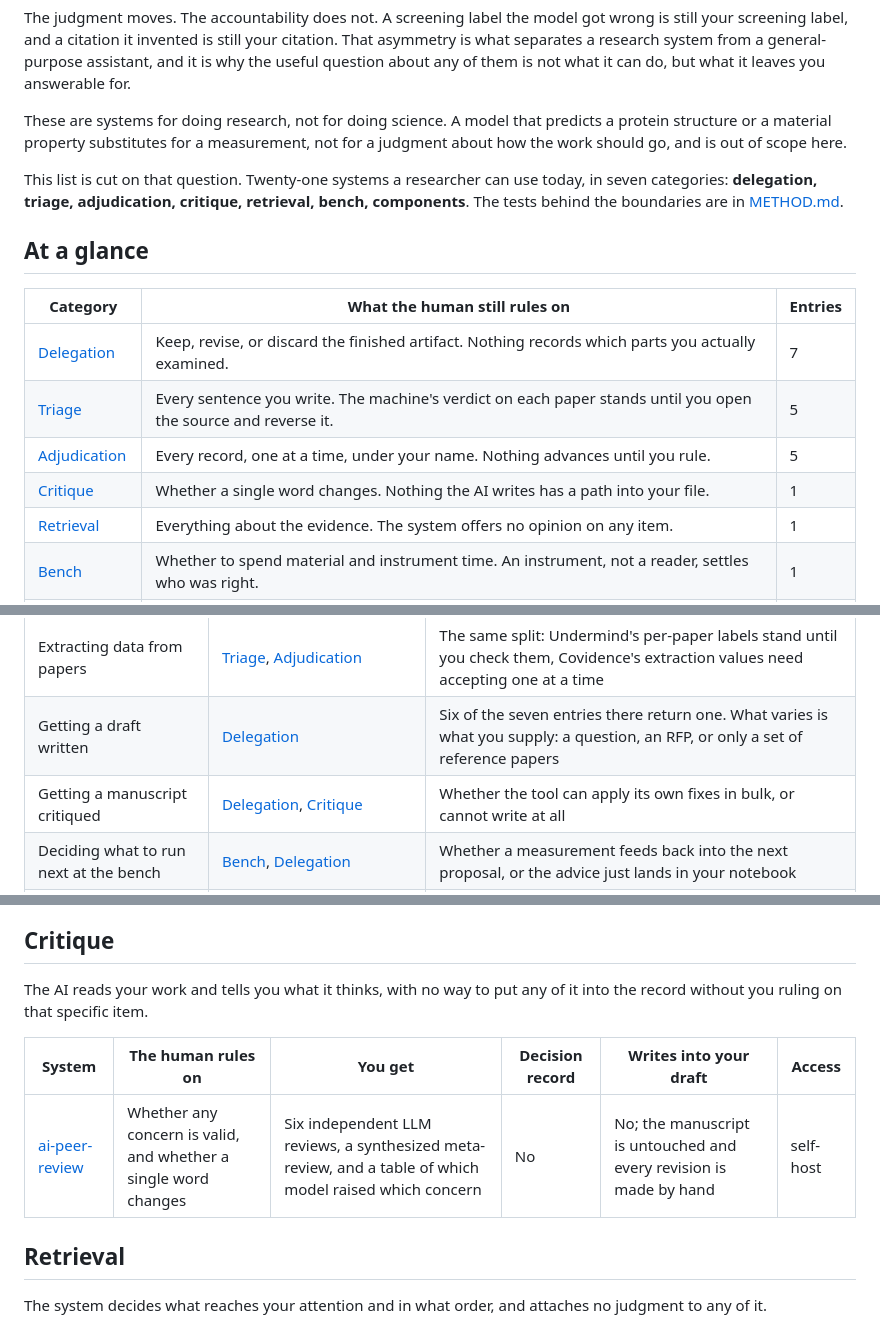
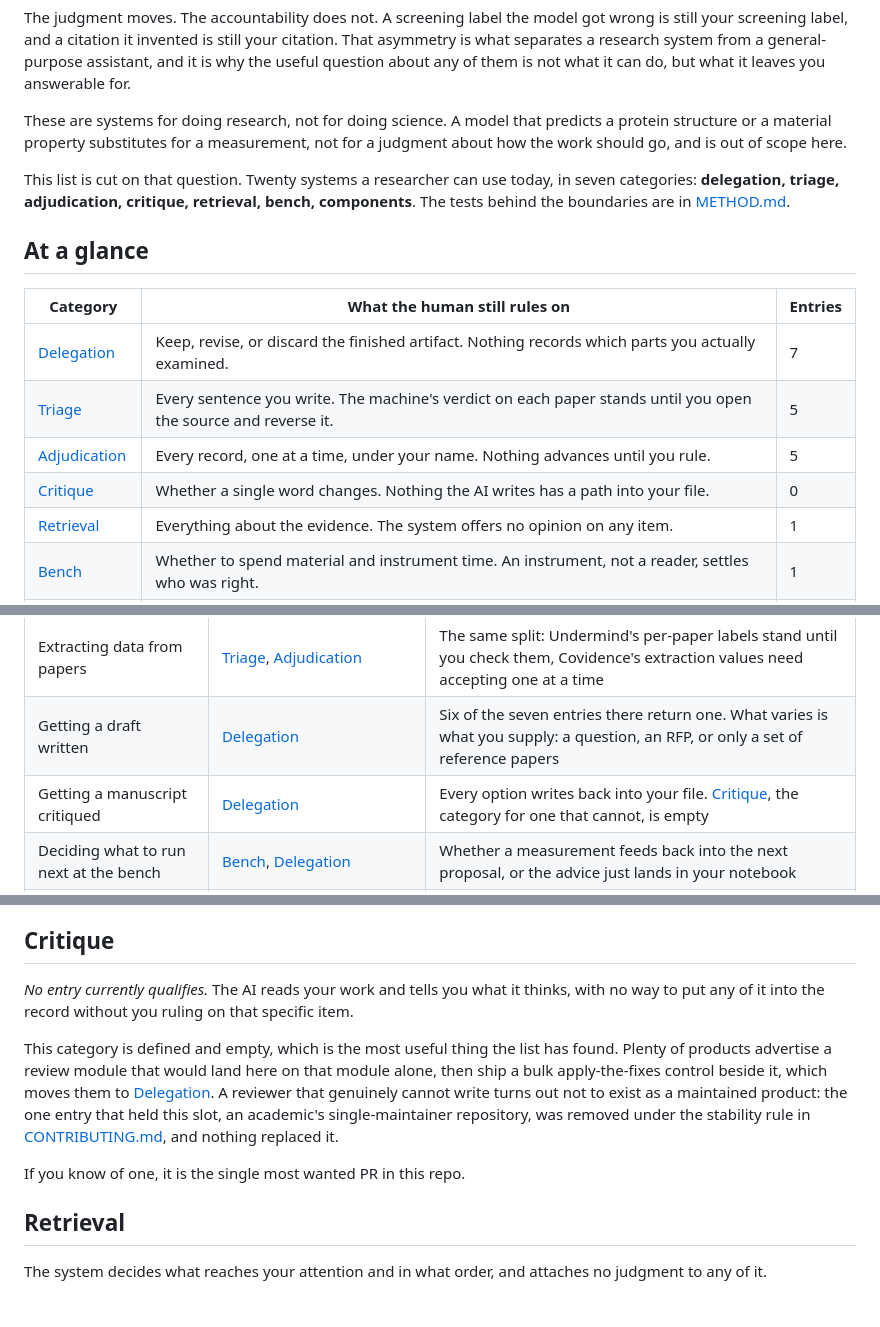
Before and after one commit to pswpswpsw/awesome-human-ai-research-systems, a Markdown page: README.md, 3 parts joined by grey strips. Drawn GitHub-style.

Commit message:
Remove ai-peer-review; Critique becomes a documented empty category
Applying the stability rule to every GitHub entry, only one fails.
AI-Researcher has an organization account, three substantive contributors
and a NeurIPS paper; OpenScholar has Ai2, UW, a Nature paper and a frozen
downloadable release; scientific-agent-skills has 45,953 stars, sixteen
contributors and a commit today. ai-peer-review has 154 stars, one
substantive contributor with eight commits, and a README stating the code
was AI-generated. Stanford is in the author's profile, not in the project.

It held the only Critique slot, and the category is now empty. Keeping the
entry to avoid that would be choosing the taxonomy over the rule, so the
empty category stays and says why.

That is the stronger outcome. The facet grid already treats empty cells as
predictions about what has not been built, and this one is now a finding
rather than a gap: a reviewer that genuinely cannot write into your file
does not exist as a maintained product. Every peer-review tool that
survives the other rules writes back, which is why they all sit in
Delegation. The README says so and asks for the PR.

Target's separating pair moved with the removal, and the replacement is
better: ClawsGO from Review-it, alike on every other facet and separated
only by whether the verdict is about the brief you gave or the manuscript
you already wrote.

Twenty entries, 7/5/5/0/1/1/1.

Co-Authored-By: Claude Opus 5 <noreply@anthropic.com>

```diff
--- a/README.md
+++ b/README.md
@@ -8,7 +8,7 @@ The judgment moves. The accountability does not. A screening label the model got
 
 These are systems for doing research, not for doing science. A model that predicts a protein structure or a material property substitutes for a measurement, not for a judgment about how the work should go, and is out of scope here.
 
-This list is cut on that question. Twenty-one systems a researcher can use today, in seven categories: **delegation, triage, adjudication, critique, retrieval, bench, components**. The tests behind the boundaries are in [METHOD.md](METHOD.md).
+This list is cut on that question. Twenty systems a researcher can use today, in seven categories: **delegation, triage, adjudication, critique, retrieval, bench, components**. The tests behind the boundaries are in [METHOD.md](METHOD.md).
 
 ## At a glance
 
@@ -17,7 +17,7 @@ This list is cut on that question. Twenty-one systems a researcher can use today
 | [Delegation](#delegation) | Keep, revise, or discard the finished artifact. Nothing records which parts you actually examined. | 7 |
 | [Triage](#triage) | Every sentence you write. The machine's verdict on each paper stands until you open the source and reverse it. | 5 |
 | [Adjudication](#adjudication) | Every record, one at a time, under your name. Nothing advances until you rule. | 5 |
-| [Critique](#critique) | Whether a single word changes. Nothing the AI writes has a path into your file. | 1 |
+| [Critique](#critique) | Whether a single word changes. Nothing the AI writes has a path into your file. | 0 |
 | [Retrieval](#retrieval) | Everything about the evidence. The system offers no opinion on any item. | 1 |
 | [Bench](#bench) | Whether to spend material and instrument time. An instrument, not a reader, settles who was right. | 1 |
 | [Components](#components) | Everything, because you pick the host, the permissions, and the checkpoints. | 1 |
@@ -34,7 +34,7 @@ The categories are not stages, so a task usually spans more than one. That is th
 | Screening records for a systematic review | [Triage](#triage), [Adjudication](#adjudication) | Whether a label stands by default or waits for your named ruling. Only the second leaves a trail a journal will accept |
 | Extracting data from papers | [Triage](#triage), [Adjudication](#adjudication) | The same split: Undermind's per-paper labels stand until you check them, Covidence's extraction values need accepting one at a time |
 | Getting a draft written | [Delegation](#delegation) | Six of the seven entries there return one. What varies is what you supply: a question, an RFP, or only a set of reference papers |
-| Getting a manuscript critiqued | [Delegation](#delegation), [Critique](#critique) | Whether the tool can apply its own fixes in bulk, or cannot write at all |
+| Getting a manuscript critiqued | [Delegation](#delegation) | Every option writes back into your file. [Critique](#critique), the category for one that cannot, is empty |
 | Deciding what to run next at the bench | [Bench](#bench), [Delegation](#delegation) | Whether a measurement feeds back into the next proposal, or the advice just lands in your notebook |
 | Building your own system on top | [Components](#components), and the `self-host` rows throughout | Whether it ships a runtime, or expects your agent to supply one |
 
@@ -90,11 +90,11 @@ AI screens and ranks, a named human decides, and the audit trail is publishable.
 
 ## Critique
 
-The AI reads your work and tells you what it thinks, with no way to put any of it into the record without you ruling on that specific item.
+*No entry currently qualifies.* The AI reads your work and tells you what it thinks, with no way to put any of it into the record without you ruling on that specific item.
 
-| System | The human rules on | You get | Decision record | Writes into your draft | Access |
-| --- | --- | --- | --- | --- | --- |
-| [ai-peer-review](https://github.com/poldrack/ai-peer-review) | Whether any concern is valid, and whether a single word changes | Six independent LLM reviews, a synthesized meta-review, and a table of which model raised which concern | No | No; the manuscript is untouched and every revision is made by hand | self-host |
+This category is defined and empty, which is the most useful thing the list has found. Plenty of products advertise a review module that would land here on that module alone, then ship a bulk apply-the-fixes control beside it, which moves them to [Delegation](#delegation). A reviewer that genuinely cannot write turns out not to exist as a maintained product: the one entry that held this slot, an academic's single-maintainer repository, was removed under the stability rule in [CONTRIBUTING.md](CONTRIBUTING.md), and nothing replaced it.
+
+If you know of one, it is the single most wanted PR in this repo.
 
 ## Retrieval
 
```
Also changed, not shown: METHOD.md (+3 -2 lines).
